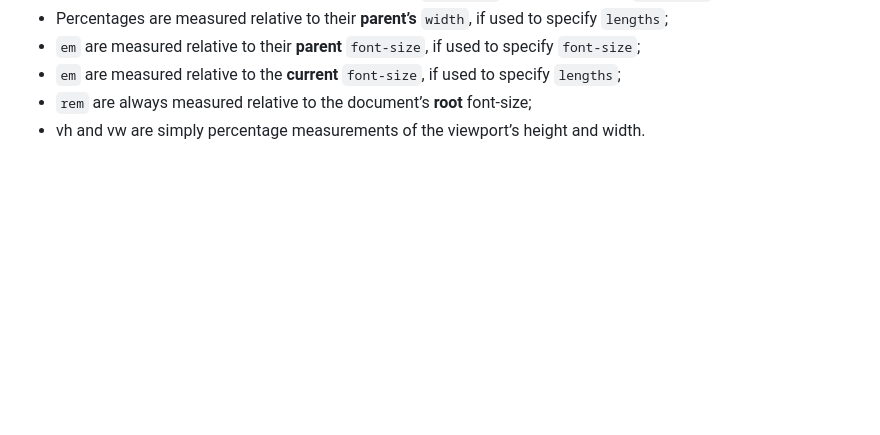
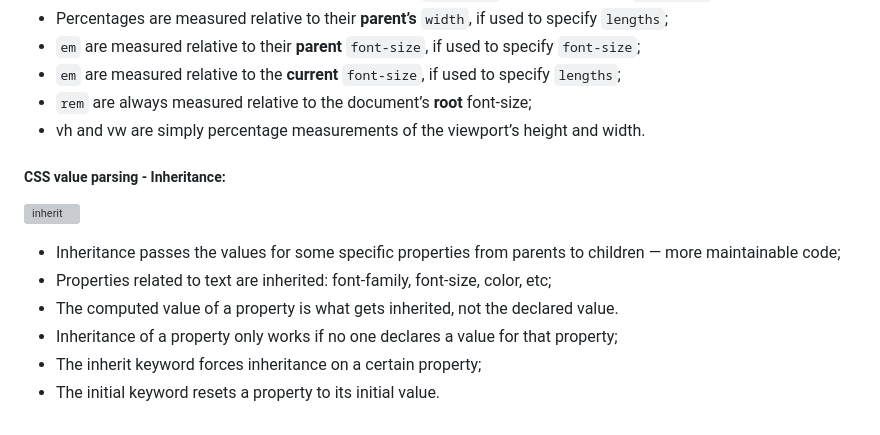
Before and after one commit to mu-majid/Advanced-CSS-SaSS, a Markdown page: README.md, the part around the change. Drawn GitHub-style; blank space fills up the shorter version; grey boxes are pictures that could not be loaded.

Commit message:
css inheritance notes

```diff
--- a/README.md
+++ b/README.md
@@ -72,3 +72,15 @@
   * `em` are measured relative to the **current** `font-size`, if used to specify `lengths`;
   * `rem` are always measured relative to the document’s **root** font-size;
   * vh and vw are simply percentage measurements of the viewport’s height and width.
+
+  ##### CSS value parsing - Inheritance:
+
+  ![inherit](./pic/inherit.png)
+
+  * Inheritance passes the values for some specific properties from parents to children — more
+  maintainable code;
+  * Properties related to text are inherited: font-family, font-size, color, etc;
+  * The computed value of a property is what gets inherited, not the declared value.
+  * Inheritance of a property only works if no one declares a value for that property;
+  * The inherit keyword forces inheritance on a certain property;
+  * The initial keyword resets a property to its initial value.
```
Also changed, not shown: pics/inherit.png (added).
